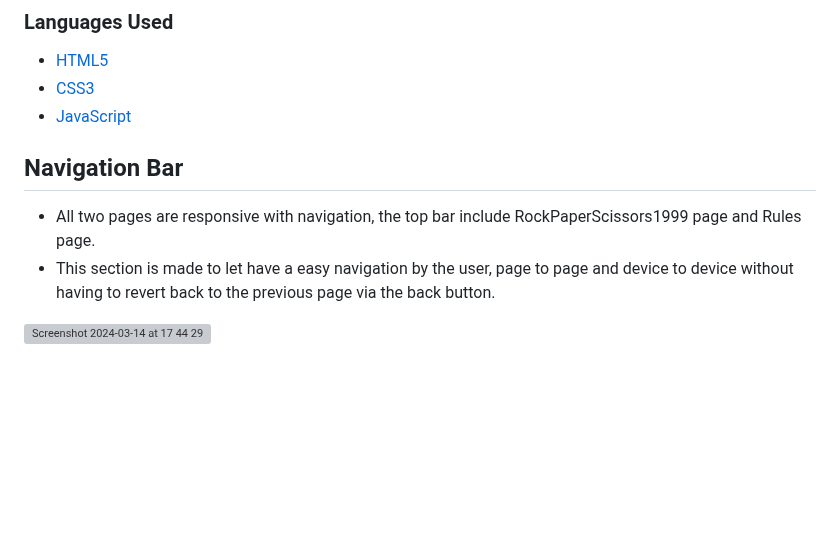
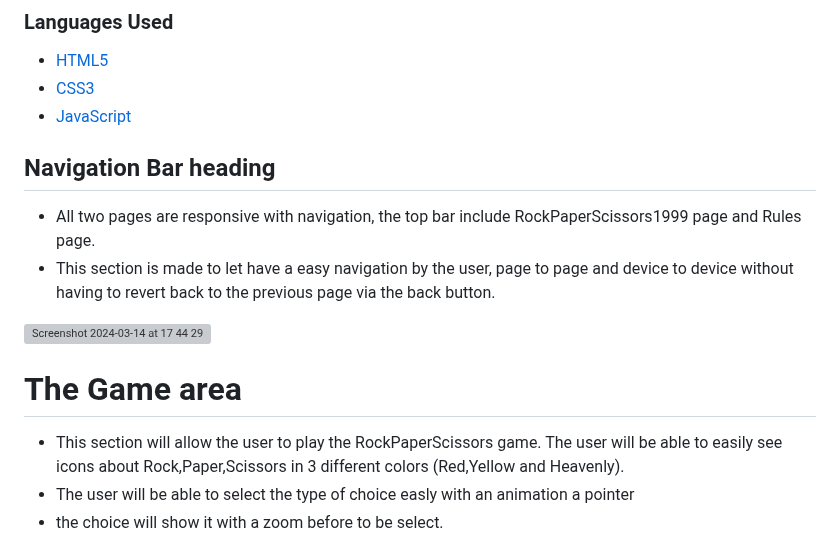
Before and after one commit to Code-Institute-Submissions/giacoren6-Rock-Paper-Scissors-Game, a Markdown page: README.md, the part around the change. GitHub-like rendering; blank space fills up the shorter version; grey boxes are pictures that could not be loaded.

Commit message:
update Game area

```diff
--- a/README.md
+++ b/README.md
@@ -59,7 +59,13 @@ Welcome to [RockPaperScissors1999](https://giacoren6.github.io/Rock-Paper-Scisso
 -   [CSS3](https://en.wikipedia.org/wiki/Cascading_Style_Sheets)
 -   [JavaScript](https://en.wikipedia.org/wiki/JavaScript)
 
-  ## Navigation Bar
+  ## Navigation Bar heading
 - All two pages are responsive with navigation, the top bar include RockPaperScissors1999 page and Rules page.
 - This section is made to let have a easy navigation by the user, page to page and device to device without having to revert back to the previous page via the back button.
+
 <img width="1451" alt="Screenshot 2024-03-14 at 17 44 29" src="https://github.com/giacoren6/Rock-Paper-Scissors-Game/assets/142323106/49f7e649-9c6e-41a7-a48a-493393647e12">
+
+# The Game area
+- This section will allow the user to play the RockPaperScissors game. The user will be able to easily see icons about Rock,Paper,Scissors in 3 different colors (Red,Yellow and Heavenly).
+- The user will be able to select the type of choice easly with an animation a pointer
+- the choice will show it with a zoom before to be select.
```
